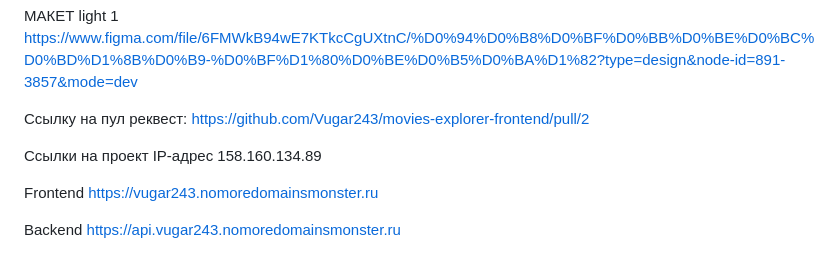
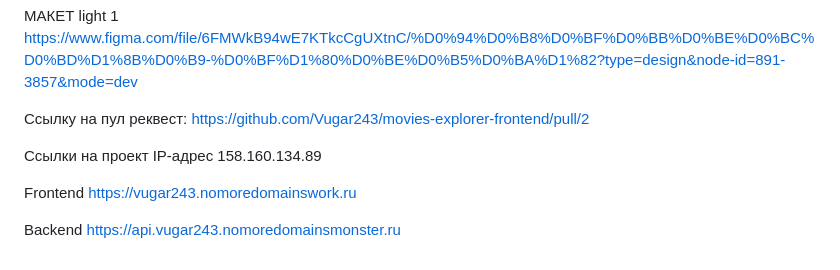
Before and after one commit to Vugar243/movies-explorer-frontend, a Markdown page: README.md, the part around the change. Drawn GitHub-style.

Commit message:
добавил ссылку на фронт

```diff
--- a/README.md
+++ b/README.md
@@ -78,6 +78,6 @@ https://www.figma.com/file/6FMWkB94wE7KTkcCgUXtnC/%D0%94%D0%B8%D0%BF%D0%BB%D0%BE
 Ссылки на проект
 IP-адрес 158.160.134.89
 
-Frontend https://vugar243.nomoredomainsmonster.ru
+Frontend https://vugar243.nomoredomainswork.ru
 
 Backend https://api.vugar243.nomoredomainsmonster.ru
```
